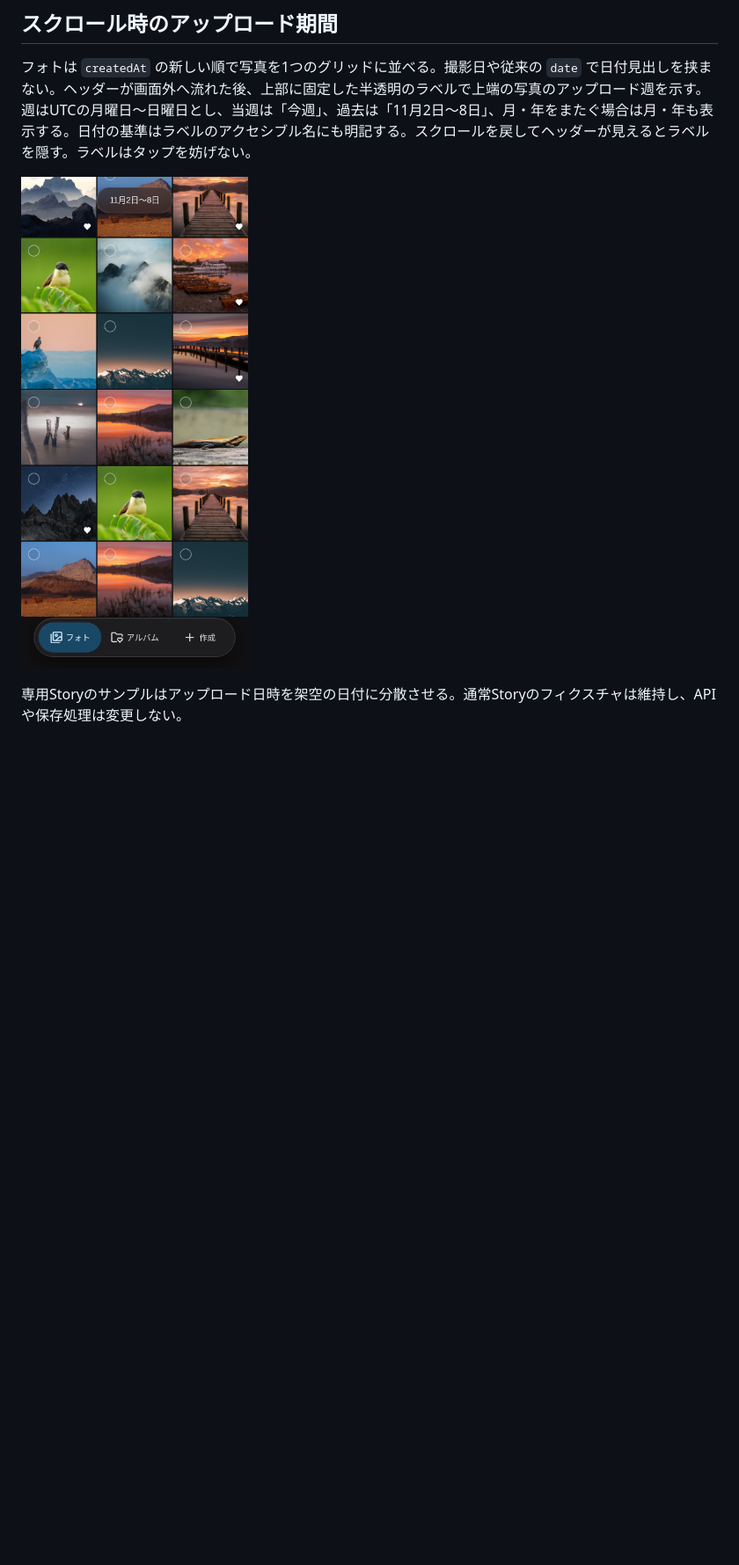
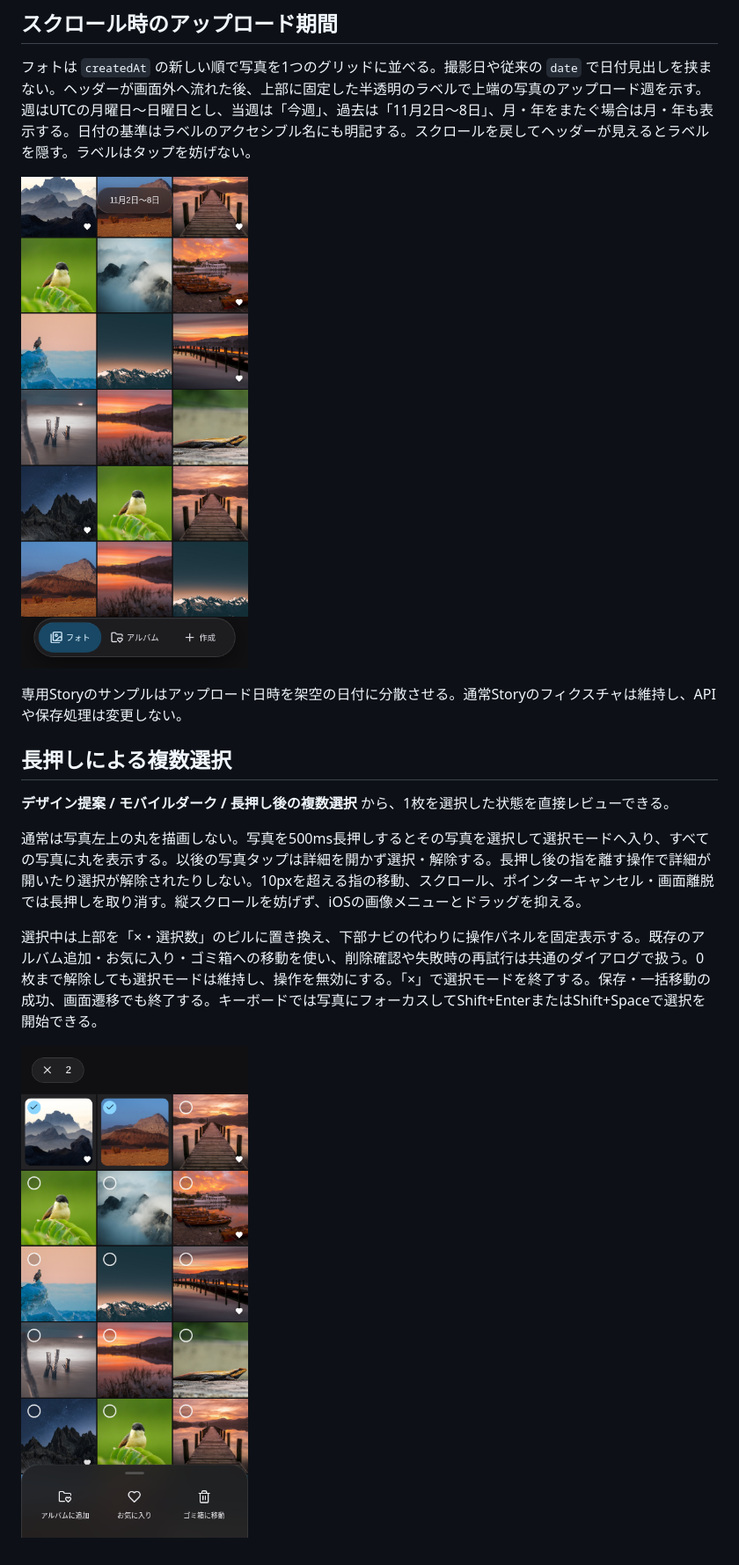
Before and after one commit to Murata-11/photo-server, a Markdown page: docs/mobile-dark-ui-proposal.md, the part around one of its changes. Shown at 88% size. Rendered like a GitHub page; pictures changed too: docs/images/mobile-dark/selection.png (added), docs/images/mobile-dark/upload-period.png; blank space fills up the shorter version.

Commit message:
feat: enter photo multi-selection with a long press

```diff
--- a/docs/mobile-dark-ui-proposal.md
+++ b/docs/mobile-dark-ui-proposal.md
@@ -35,3 +35,13 @@
 ![スクロール中のアップロード期間](images/mobile-dark/upload-period.png)
 
 専用Storyのサンプルはアップロード日時を架空の日付に分散させる。通常Storyのフィクスチャは維持し、APIや保存処理は変更しない。
+
+## 長押しによる複数選択
+
+**デザイン提案 / モバイルダーク / 長押し後の複数選択** から、1枚を選択した状態を直接レビューできる。
+
+通常は写真左上の丸を描画しない。写真を500ms長押しするとその写真を選択して選択モードへ入り、すべての写真に丸を表示する。以後の写真タップは詳細を開かず選択・解除する。長押し後の指を離す操作で詳細が開いたり選択が解除されたりしない。10pxを超える指の移動、スクロール、ポインターキャンセル・画面離脱では長押しを取り消す。縦スクロールを妨げず、iOSの画像メニューとドラッグを抑える。
+
+選択中は上部を「×・選択数」のピルに置き換え、下部ナビの代わりに操作パネルを固定表示する。既存のアルバム追加・お気に入り・ゴミ箱への移動を使い、削除確認や失敗時の再試行は共通のダイアログで扱う。0枚まで解除しても選択モードは維持し、操作を無効にする。「×」で選択モードを終了する。保存・一括移動の成功、画面遷移でも終了する。キーボードでは写真にフォーカスしてShift+EnterまたはShift+Spaceで選択を開始できる。
+
+![長押し後の複数選択モード](images/mobile-dark/selection.png)
```
Also changed, not shown: other parts of docs/mobile-dark-ui-proposal.md (+1 -1 lines), docs/images/mobile-dark/photos.png, 7 other files.
